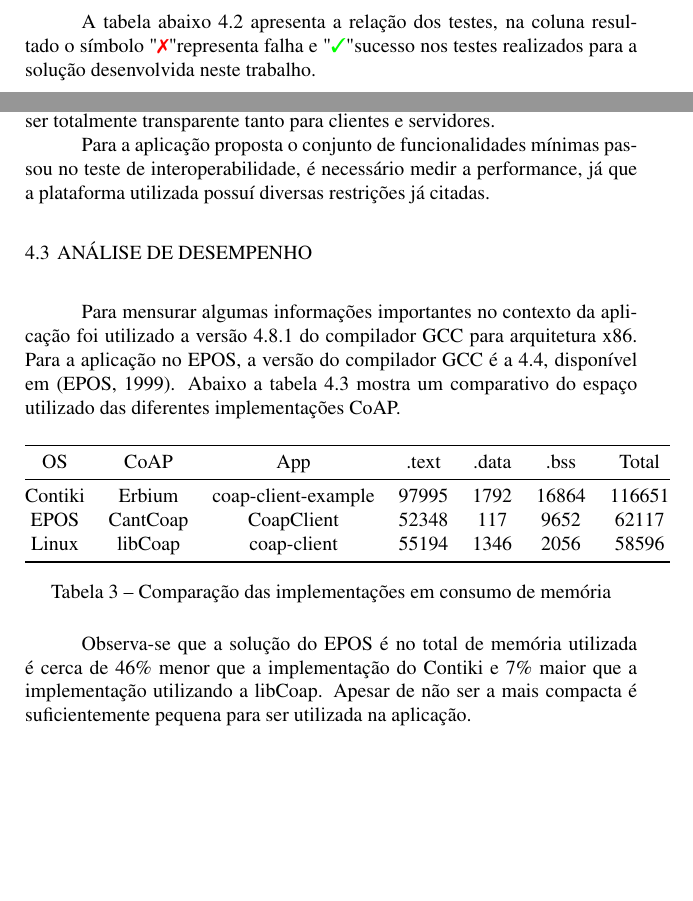
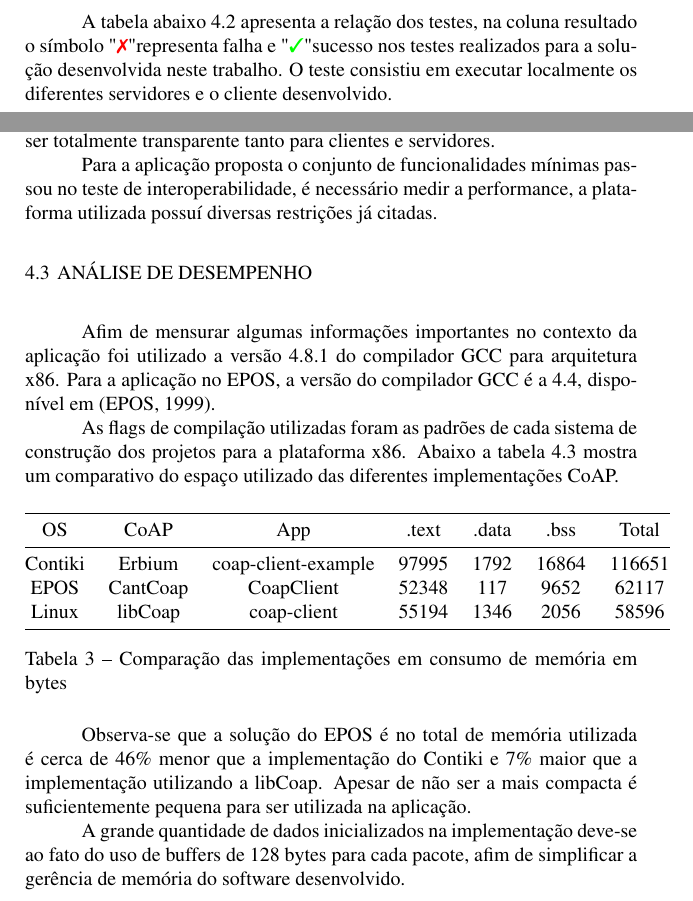
Before and after one commit to rafaeldelucena/tcc, a LaTeX thesis (tcc.tex, which reads tex/avaliacao.tex): two parts of pages 38 and 40 of 44, joined at a grey line, cut so that both start at the same text, the shorter picture padded with empty space. The pictures show the PDF file tcc.pdf that the author committed with the source.

Commit message:
Adding little fixing..

```diff
--- a/tex/avaliacao.tex
+++ b/tex/avaliacao.tex
@@ -17,7 +17,7 @@ A ETSI em conjunto com a IPSO desenvolveram um conjunto de testes para validar o
     \item O uso de repostas por Piggybacked deve ser preferencial, a menos que a descri\c{c}\~ao do teste altere este padr\~ao.
 \end{itemize}
 
-A tabela abaixo \ref{plugTest} apresenta a rela\c{c}\~ao dos testes, na coluna resultado o s\'imbolo "\xmark" representa falha e "\cmark" sucesso nos testes realizados para a solu\c{c}\~ao desenvolvida neste trabalho.
+A tabela abaixo \ref{plugTest} apresenta a rela\c{c}\~ao dos testes, na coluna resultado o s\'imbolo "\xmark" representa falha e "\cmark" sucesso nos testes realizados para a solu\c{c}\~ao desenvolvida neste trabalho. O teste consistiu em executar localmente os diferentes servidores e o cliente desenvolvido.
 
 \begin{table}[H]
 \centering
@@ -71,11 +71,13 @@ A implementa\c{c}\~ao ir\'a utilizar apenas pacotes com no m\'aximo de 128 bytes
 
 O gateway utiliza apenas uma implementa\c{c}\~ao cliente CoAP, n\~ao sendo necess\'ario possuir a implementa\c{c}\~ao de descoberta de recursos e observa\c{c}\~ao, pois estas funcionalidade est\~ao implementada nos nodos sensores. O gateway ir\'a repassar a requisi\c{c}\~ao para os webservers e a cada resposta encaminhar\'a para a Internet, simplificando bastante a implementa\c{c}\~ao. A id\'eia \'e o gateway ser totalmente transparente tanto para clientes e servidores.
 
-Para a aplica\c{c}\~ao proposta o conjunto de funcionalidades m\'inimas passou no teste de interoperabilidade, \'e necess\'ario medir a performance, j\'a que a plataforma utilizada possu\'i diversas restri\c{c}\~oes j\'a citadas.
+Para a aplica\c{c}\~ao proposta o conjunto de funcionalidades m\'inimas passou no teste de interoperabilidade, \'e necess\'ario medir a performance, a plataforma utilizada possu\'i diversas restri\c{c}\~oes j\'a citadas.
 
 \section{An\'alise de Desempenho}
 
-Para mensurar algumas informa\c{c}\~oes importantes no contexto da aplica\c{c}\~ao foi utilizado a vers\~ao 4.8.1 do compilador GCC para arquitetura x86. Para a aplica\c{c}\~ao no EPOS,  a vers\~ao do compilador GCC \'e a 4.4, dispon\'ivel em \cite{eposProject}. Abaixo a tabela \ref{comparacaoCoap} mostra um comparativo do espa\c{c}o utilizado das diferentes implementa\c{c}\~oes CoAP.
+Afim de mensurar algumas informa\c{c}\~oes importantes no contexto da aplica\c{c}\~ao foi utilizado a vers\~ao 4.8.1 do compilador GCC para arquitetura x86. Para a aplica\c{c}\~ao no EPOS,  a vers\~ao do compilador GCC \'e a 4.4, dispon\'ivel em \cite{eposProject}.
+
+As flags de compila\c{c}\~ao utilizadas foram as padr\~oes de cada sistema de constru\c{c}\~ao dos projetos para a plataforma x86. Abaixo a tabela \ref{comparacaoCoap} mostra um comparativo do espa\c{c}o utilizado das diferentes implementa\c{c}\~oes CoAP.
 
 \begin{table}[H]
 \label{comparacaoCoap}
@@ -88,10 +90,12 @@ Para mensurar algumas informa\c{c}\~oes importantes no contexto da aplica\c{c}\~
     Linux & libCoap & coap-client & 55194 & 1346 & 2056 & 58596 \\
     \bottomrule
 \end{tabular}
-\caption{Compara\c{c}\~ao das implementa\c{c}\~oes em consumo de mem\'oria}
+\caption{Compara\c{c}\~ao das implementa\c{c}\~oes em consumo de mem\'oria em bytes}
 \end{table}
 
 Observa-se que a solu\c{c}\~ao do EPOS \'e no total de mem\'oria utilizada \'e cerca de 46\% menor que a implementa\c{c}\~ao do Contiki e 7\% maior que a implementa\c{c}\~ao utilizando a libCoap. Apesar de n\~ao ser a mais compacta \'e suficientemente pequena para ser utilizada na aplica\c{c}\~ao.
+
+A grande quantidade de dados inicializados na implementa\c{c}\~ao deve-se ao fato do uso de buffers de 128 bytes para cada pacote, afim de simplificar a ger\^encia de mem\'oria do software desenvolvido. %Em aplica\c{c}\~oes restritas que n\~ao possuem unidades de ger\^encia de mem\'oria isto \'e interessante
 
 %O tempo de execu\c{c}\~ao das principais fun\c{c}\~oes tamb\'em foi medido. Abaixo a tabela \ref{executionTimeCoap}, que faz um comparativo com as diversas arquituras e opera\c{c}\~oes entres as principais solu\c{c}\~oes livres.
 %
```
Also changed, not shown: tex/consideracoes.tex (+2 -2 lines), tex/desenvolvimento.tex (+2 -2 lines), tcc.pdf, 1 other file.
